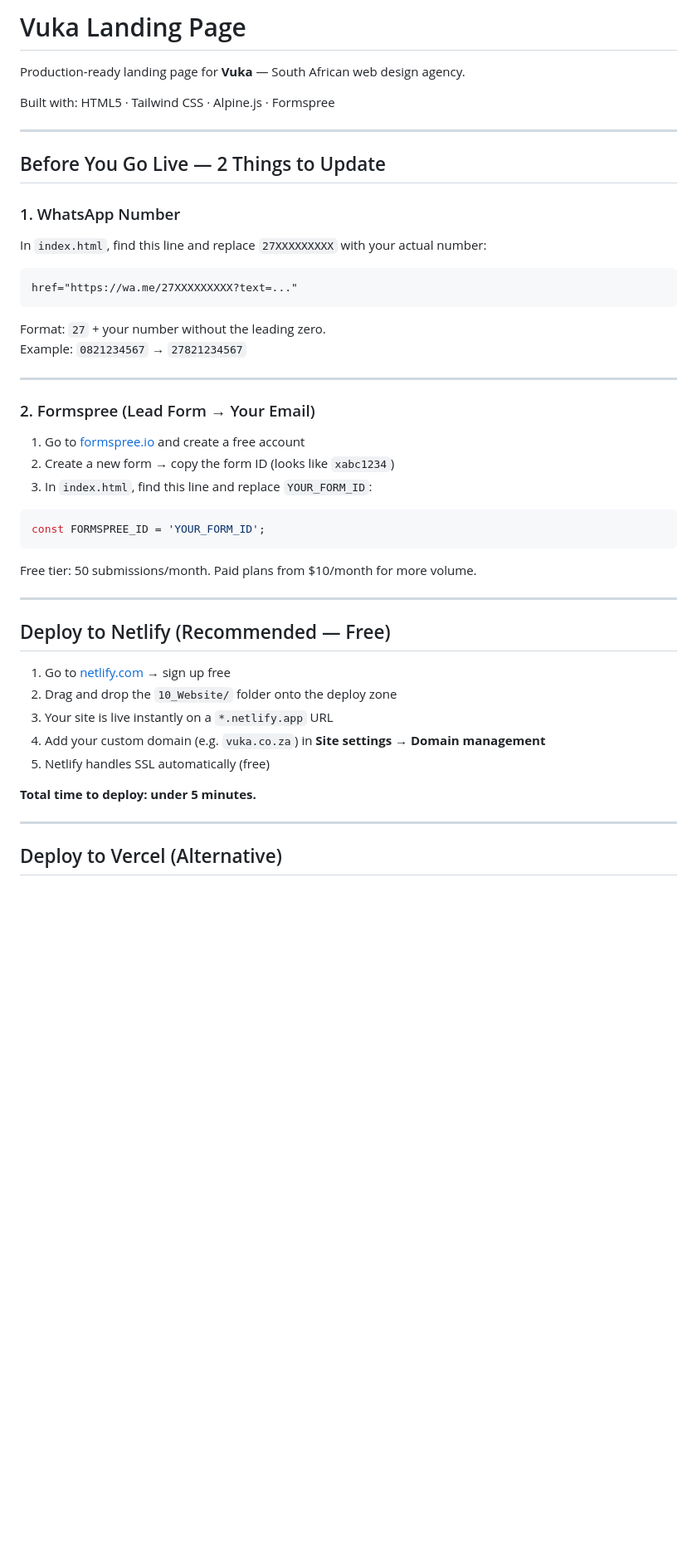
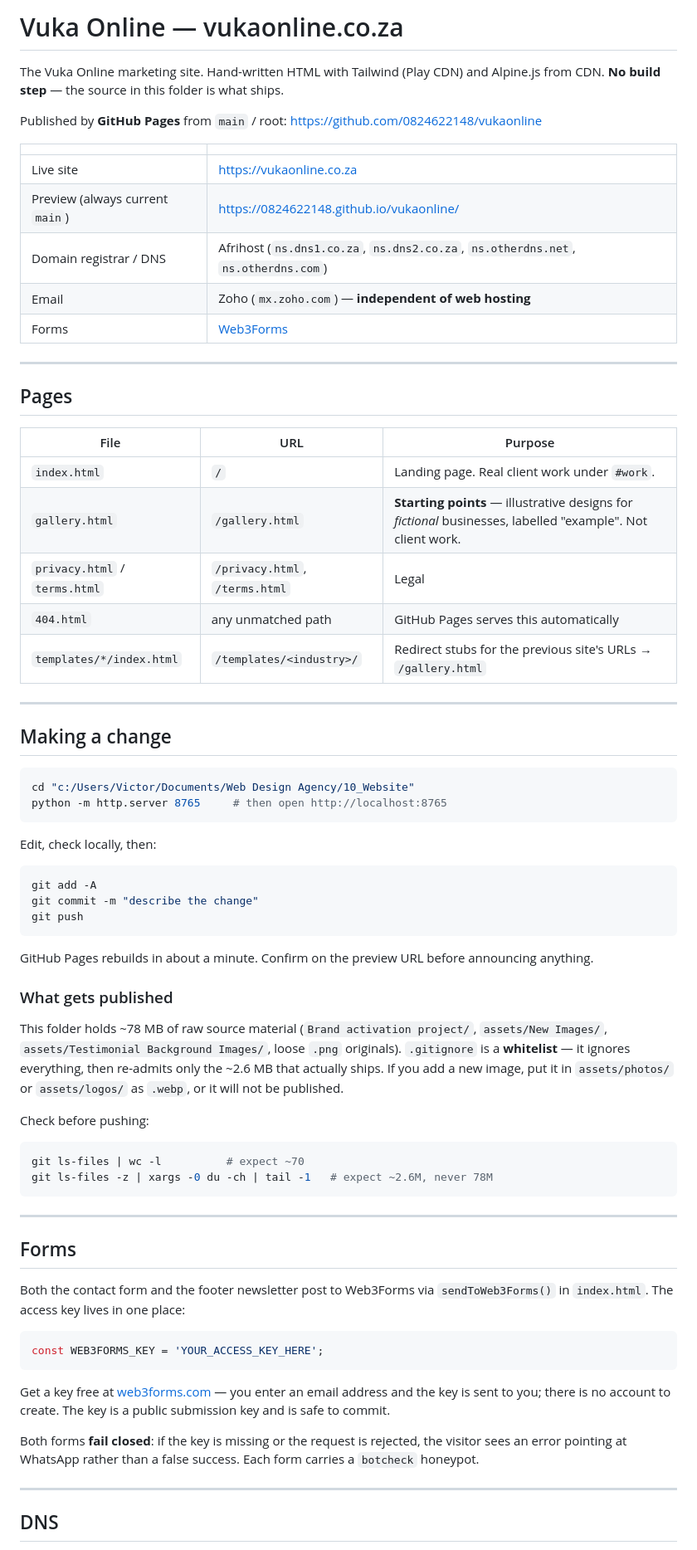
Before and after one commit to 0824622148/vukaonline, a Markdown page: README.md, the part around one of its changes. Shown at 83% size. Rendered like a GitHub page; blank space fills up the shorter version.

````diff
--- a/README.md
+++ b/README.md
@@ -1,50 +1,86 @@
-# Vuka Landing Page
+# Vuka Online — vukaonline.co.za
 
-Production-ready landing page for **Vuka** — South African web design agency.
+The Vuka Online marketing site. Hand-written HTML with Tailwind (Play CDN) and
+Alpine.js from CDN. **No build step** — the source in this folder is what ships.
 
-Built with: HTML5 · Tailwind CSS · Alpine.js · Formspree
+Published by **GitHub Pages** from `main` / root:
+<https://github.com/0824622148/vukaonline>
+
+| | |
+|---|---|
+| Live site | <https://vukaonline.co.za> |
+| Preview (always current `main`) | <https://0824622148.github.io/vukaonline/> |
+| Domain registrar / DNS | Afrihost (`ns.dns1.co.za`, `ns.dns2.co.za`, `ns.otherdns.net`, `ns.otherdns.com`) |
+| Email | Zoho (`mx.zoho.com`) — **independent of web hosting** |
+| Forms | [Web3Forms](https://web3forms.com) |
 
 ---
 
-## Before You Go Live — 2 Things to Update
+## Pages
 
-### 1. WhatsApp Number
-In `index.html`, find this line and replace `27XXXXXXXXX` with your actual number:
-
-```html
-href="https://wa.me/27XXXXXXXXX?text=..."
-```
-
-Format: `27` + your number without the leading zero.
-Example: `0821234567` → `27821234567`
+| File | URL | Purpose |
+|---|---|---|
+| `index.html` | `/` | Landing page. Real client work under `#work`. |
+| `gallery.html` | `/gallery.html` | **Starting points** — illustrative designs for *fictional* businesses, labelled "example". Not client work. |
+| `privacy.html` / `terms.html` | `/privacy.html`, `/terms.html` | Legal |
+| `404.html` | any unmatched path | GitHub Pages serves this automatically |
+| `templates/*/index.html` | `/templates/<industry>/` | Redirect stubs for the previous site's URLs → `/gallery.html` |
 
 ---
 
-### 2. Formspree (Lead Form → Your Email)
+## Making a change
 
-1. Go to [formspree.io](https://formspree.io) and create a free account
-2. Create a new form → copy the form ID (looks like `xabc1234`)
-3. In `index.html`, find this line and replace `YOUR_FORM_ID`:
-
-```js
-const FORMSPREE_ID = 'YOUR_FORM_ID';
+```bash
+cd "c:/Users/Victor/Documents/Web Design Agency/10_Website"
+python -m http.server 8765     # then open http://localhost:8765
 ```
 
-Free tier: 50 submissions/month. Paid plans from $10/month for more volume.
+Edit, check locally, then:
+
+```bash
+git add -A
+git commit -m "describe the change"
+git push
+```
+
+GitHub Pages rebuilds in about a minute. Confirm on the preview URL before
+announcing anything.
+
+### What gets published
+
+This folder holds ~78 MB of raw source material (`Brand activation project/`,
+`assets/New Images/`, `assets/Testimonial Background Images/`, loose `.png`
+originals). `.gitignore` is a **whitelist** — it ignores everything, then
+re-admits only the ~2.6 MB that actually ships. If you add a new image, put it
+in `assets/photos/` or `assets/logos/` as `.webp`, or it will not be published.
+
+Check before pushing:
+
+```bash
+git ls-files | wc -l          # expect ~70
+git ls-files -z | xargs -0 du -ch | tail -1   # expect ~2.6M, never 78M
+```
 
 ---
 
-## Deploy to Netlify (Recommended — Free)
+## Forms
 
-1. Go to [netlify.com](https://netlify.com) → sign up free
-2. Drag and drop the `10_Website/` folder onto the deploy zone
-3. Your site is live instantly on a `*.netlify.app` URL
-4. Add your custom domain (e.g. `vuka.co.za`) in **Site settings → Domain management**
-5. Netlify handles SSL automatically (free)
+Both the contact form and the footer newsletter post to Web3Forms via
+`sendToWeb3Forms()` in `index.html`. The access key lives in one place:
 
-**Total time to deploy: under 5 minutes.**
+```js
+const WEB3FORMS_KEY = 'YOUR_ACCESS_KEY_HERE';
+```
+
+Get a key free at [web3forms.com](https://web3forms.com) — you enter an email
+address and the key is sent to you; there is no account to create. The key is a
+public submission key and is safe to commit.
+
+Both forms **fail closed**: if the key is missing or the request is rejected,
+the visitor sees an error pointing at WhatsApp rather than a false success. Each
+form carries a `botcheck` honeypot.
 
 ---
 
-## Deploy to Vercel (Alternative)
+## DNS
 
````
Also changed, not shown: other parts of README.md (+20 -71 lines).
